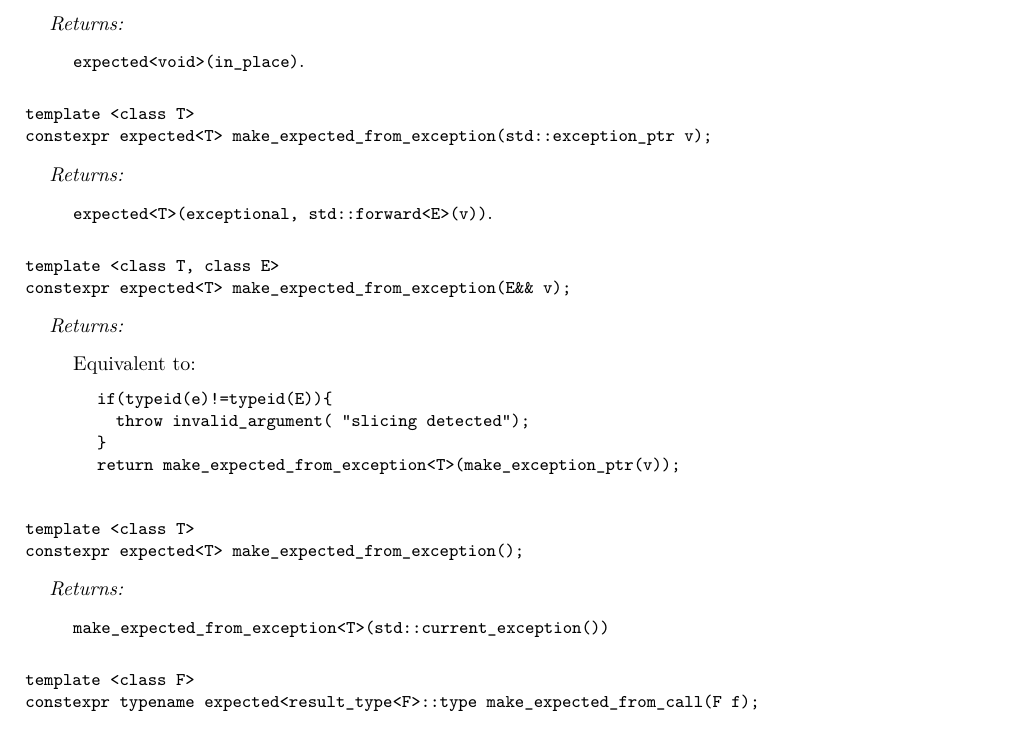
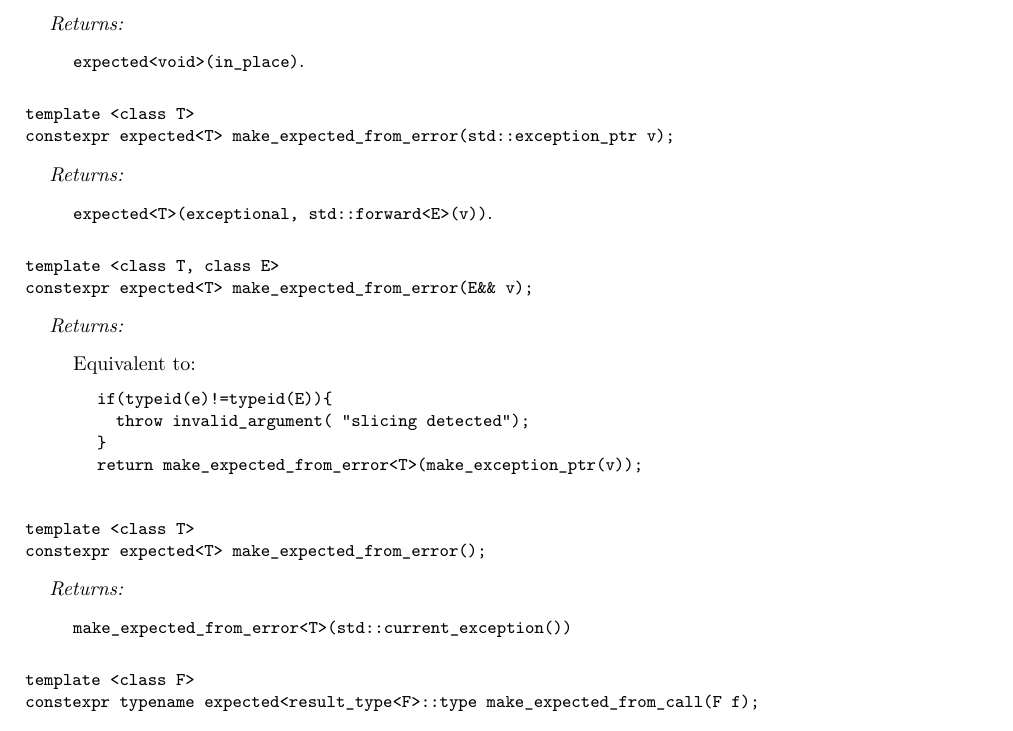
Before and after one commit to ptal/std-expected-proposal, a LaTeX document (expected-proposal.tex): part of page 23 of 25, cut so that both start at the same text. Compiled offline with pdfLaTeX.

Commit message:
Rename from_exception to from_error

```diff
--- a/expected-proposal.tex
+++ b/expected-proposal.tex
@@ -1633,10 +1633,10 @@ constexpr expected<void> make_expected();
 \end{wordingTextItem}
 \end{wordingPara}
 
-% make_expected_from_exception factory.
+% make_expected_from_error factory.
 \begin{lstlisting}[xleftmargin=0pt]
 template <class T>
-constexpr expected<T> make_expected_from_exception(std::exception_ptr v);
+constexpr expected<T> make_expected_from_error(std::exception_ptr v);
 \end{lstlisting}
 \begin{wordingPara}
 \begin{wordingTextItem}{Returns}
@@ -1644,10 +1644,10 @@ constexpr expected<T> make_expected_from_exception(std::exception_ptr v);
 \end{wordingTextItem}
 \end{wordingPara}
 
-% make_expected_from_exception factory.
+% make_expected_from_error factory.
 \begin{lstlisting}[xleftmargin=0pt]
 template <class T, class E>
-constexpr expected<T> make_expected_from_exception(E&& v);
+constexpr expected<T> make_expected_from_error(E&& v);
 \end{lstlisting}
 \begin{wordingPara}
 \begin{wordingTextItem}{Returns}
@@ -1656,20 +1656,20 @@ Equivalent to:
 if(typeid(e)!=typeid(E)){
   throw invalid_argument( "slicing detected");
 }
-return make_expected_from_exception<T>(make_exception_ptr(v));
-\end{lstlisting}
-\end{wordingTextItem}
-\end{wordingPara}
-
-
-% make_expected_from_exception factory (flying exception).
+return make_expected_from_error<T>(make_exception_ptr(v));
+\end{lstlisting}
+\end{wordingTextItem}
+\end{wordingPara}
+
+
+% make_expected_from_error factory (flying exception).
 \begin{lstlisting}[xleftmargin=0pt]
 template <class T>
-constexpr expected<T> make_expected_from_exception();
+constexpr expected<T> make_expected_from_error();
 \end{lstlisting}
 \begin{wordingPara}
 \begin{wordingTextItem}{Returns}
-\cpp{make_expected_from_exception<T>(std::current_exception())}
+\cpp{make_expected_from_error<T>(std::current_exception())}
 \end{wordingTextItem}
 \end{wordingPara}
 
```
